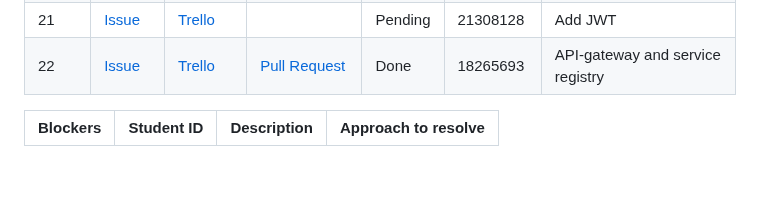
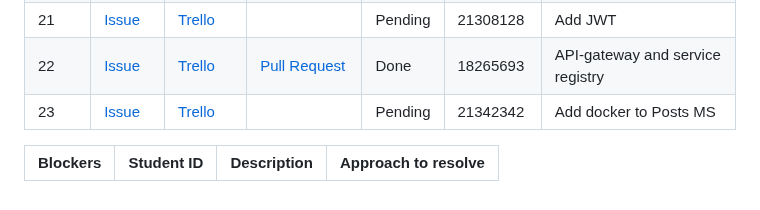
Before and after one commit to Third-Floor-CSIS/cs4337-Big-Data-Group, a Markdown page: deliverables/reports/Week08.md, the part around one of its changes. Drawn GitHub-style.

Commit message:
Update Week08.md
added stuff

```diff
--- a/deliverables/reports/Week08.md
+++ b/deliverables/reports/Week08.md
@@ -34,6 +34,7 @@
 | 20    | [Issue][issue_44] | [Trello][trello_43] |                       | Pending | 21332673   | Database Replication                    |
 | 21    | [Issue][issue_45] | [Trello][trello_44] |                       | Pending | 21308128   | Add JWT                                 |
 | 22    | [Issue][issue_25] | [Trello][trello_12] |  [Pull Request][pr_37]| Done    | 18265693   | API-gateway and service registry        |
+| 23    | [Issue][issue_47] | [Trello][trello_45] |                       | Pending | 21342342   | Add docker to Posts MS                  |
 
 
 [issue_18]: https://github.com/Third-Floor-CSIS/cs4337-Big-Data-Group/issues/18
```
Also changed, not shown: other parts of deliverables/reports/Week08.md (+2 -0 lines).
